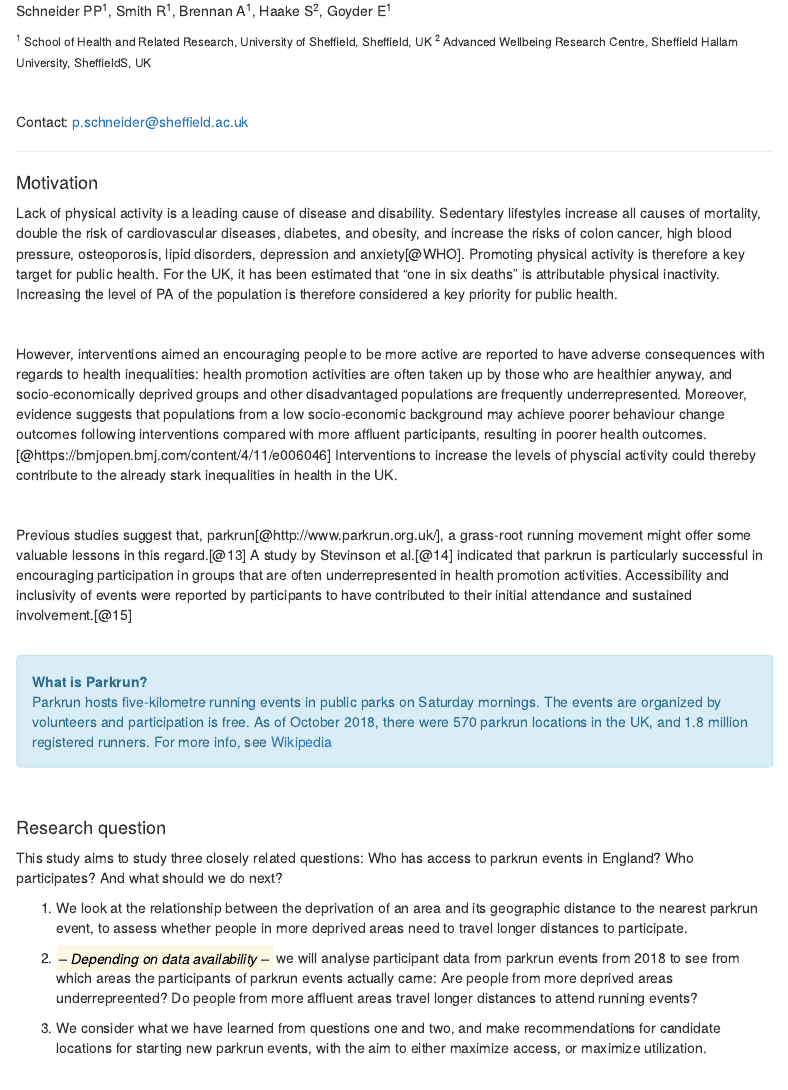
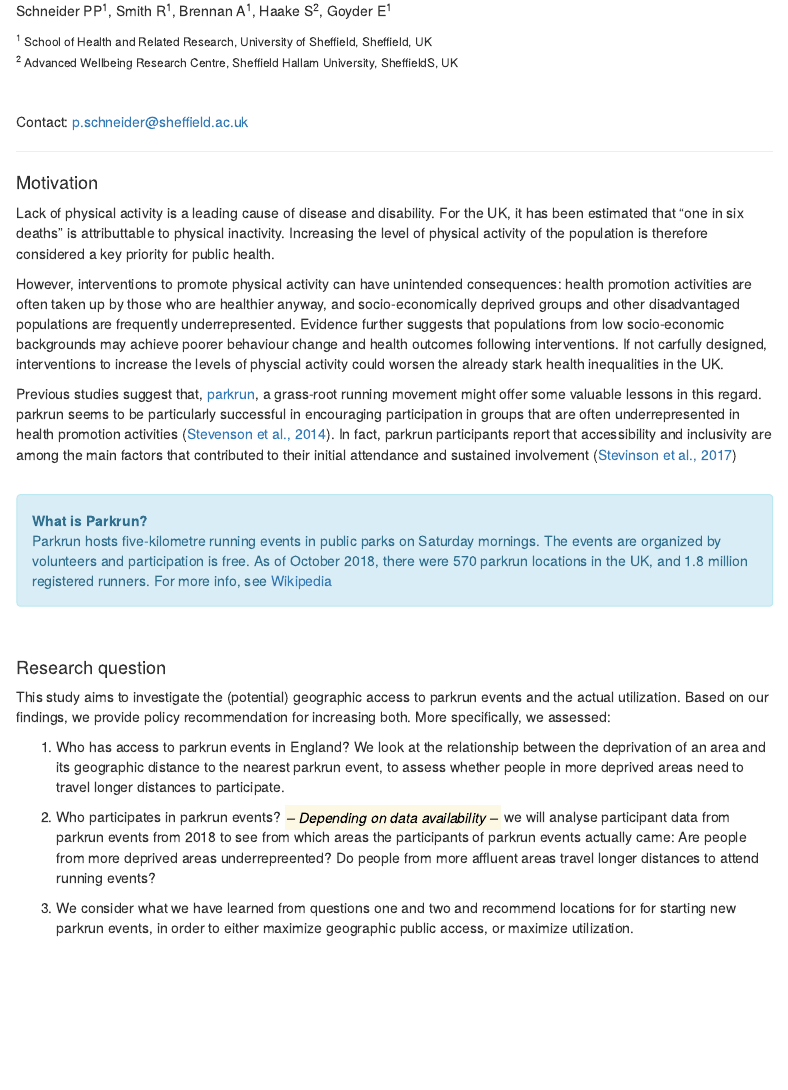
Before and after one commit to RobertASmith/bitowaqr.github.io, an R Markdown document (index.Rmd): the page in a window 1100 px wide, from 140 px down. The pictures show the output file index.html that the author committed with the source, opened offline; library style sheets and scripts come from the installed R packages.

Commit message:
revision

```diff
--- a/index.Rmd
+++ b/index.Rmd
@@ -21,15 +21,12 @@
 
 #### Motivation
 
-  Lack of physical activity is a leading cause of disease and disability. Sedentary lifestyles increase all causes of mortality, double the risk of cardiovascular diseases, diabetes, and obesity, and increase the risks of colon cancer, high blood pressure, osteoporosis, lipid disorders, depression and anxiety[@WHO]. Promoting physical activity is therefore a key target for public health. For the UK, it has been estimated that "one in six deaths" is attributable physical inactivity. Increasing the level of PA of the population is therefore considered a key priority for public health.
+  Lack of physical activity is a leading cause of disease and disability. For the UK, it has been estimated that "one in six deaths" is attributtable to physical inactivity. Increasing the level of physical activity of the population is therefore considered a key priority for public health.
 
-  <br>
+  However, interventions to promote physical activity can have unintended consequences: health promotion activities are often taken up by those who are healthier anyway, and socio-economically deprived groups and other disadvantaged populations are frequently underrepresented. Evidence further suggests that populations from low socio-economic backgrounds may achieve poorer behaviour change and health outcomes following interventions. If not carfully designed, interventions to increase the levels of physcial activity could worsen the already stark health inequalities in the UK.
 
-  However, interventions aimed an encouraging people to be more active are reported to have adverse consequences with regards to health inequalities: health promotion activities are often taken up by those who are healthier anyway, and socio-economically deprived groups and other disadvantaged populations are frequently underrepresented. Moreover, evidence suggests that populations from a low socio-economic background may achieve poorer behaviour change outcomes following interventions compared with more affluent participants, resulting in poorer health outcomes.[@https://bmjopen.bmj.com/content/4/11/e006046] Interventions to increase the levels of physcial activity could thereby contribute to the already stark inequalities in health in the UK.
+  Previous studies suggest that, [parkrun](http://www.parkrun.org.uk/), a grass-root running movement might offer some valuable lessons in this regard. parkrun seems to be particularly successful in encouraging participation in groups that are often underrepresented in health promotion activities ([Stevenson et al., 2014](https://academic.oup.com/jpubhealth/article/36/2/268/1548895)). In fact, parkrun participants report that accessibility and inclusivity are among the main factors that contributed to their initial attendance and sustained involvement ([Stevinson et al., 2017](https://onlinelibrary.wiley.com/doi/full/10.1111/1467-9566.12622))
 
-  <br>
-
-  Previous studies suggest that, parkrun[@http://www.parkrun.org.uk/], a grass-root running movement might offer some valuable lessons in this regard.[@13] A study by Stevinson et al.[@14] indicated that parkrun is particularly successful in encouraging participation in groups that are often underrepresented in health promotion activities. Accessibility and inclusivity of events were reported by participants to have contributed to their initial attendance and sustained involvement.[@15]
 
 <br>
 <!-- blue text box -->
@@ -41,13 +38,14 @@
 
 #### Research question
 
-  This study aims to study three closely related questions: Who has access to parkrun events in England? Who participates? And what should we do next?
+  This study aims to investigate the (potential) geographic access to parkrun events and the actual utilization. Based on our findings, we provide policy recommendation for increasing both. More specifically, we assessed:
 
-  1. We look at the relationship between the deprivation of an area and its geographic distance to the nearest parkrun event, to assess whether people in more deprived areas need to travel longer distances to participate.
 
-  2. <mark>*-- Depending on data availability --*</mark> we will analyse participant data from parkrun events from 2018 to see from which areas the participants of parkrun events actually came: Are people from more deprived areas underrepreented? Do people from more affluent areas travel longer distances to attend running events?
+  1. Who has access to parkrun events in England? We look at the relationship between the deprivation of an area and its geographic distance to the nearest parkrun event, to assess whether people in more deprived areas need to travel longer distances to participate.
 
-  3. We consider what we have learned from questions one and two, and make recommendations for candidate locations for starting new parkrun events, with the aim to either maximize access, or maximize utilization.
+  2. Who participates in parkrun events? <mark>*-- Depending on data availability --*</mark> we will analyse participant data from parkrun events from 2018 to see from which areas the participants of parkrun events actually came: Are people from more deprived areas underrepreented? Do people from more affluent areas travel longer distances to attend running events?
+
+  3. We consider what we have learned from questions one and two and recommend locations for for starting new parkrun events, in order to either maximize geographic public access, or maximize utilization.
 
   <br>
 
```
Also changed, not shown: index.html.
